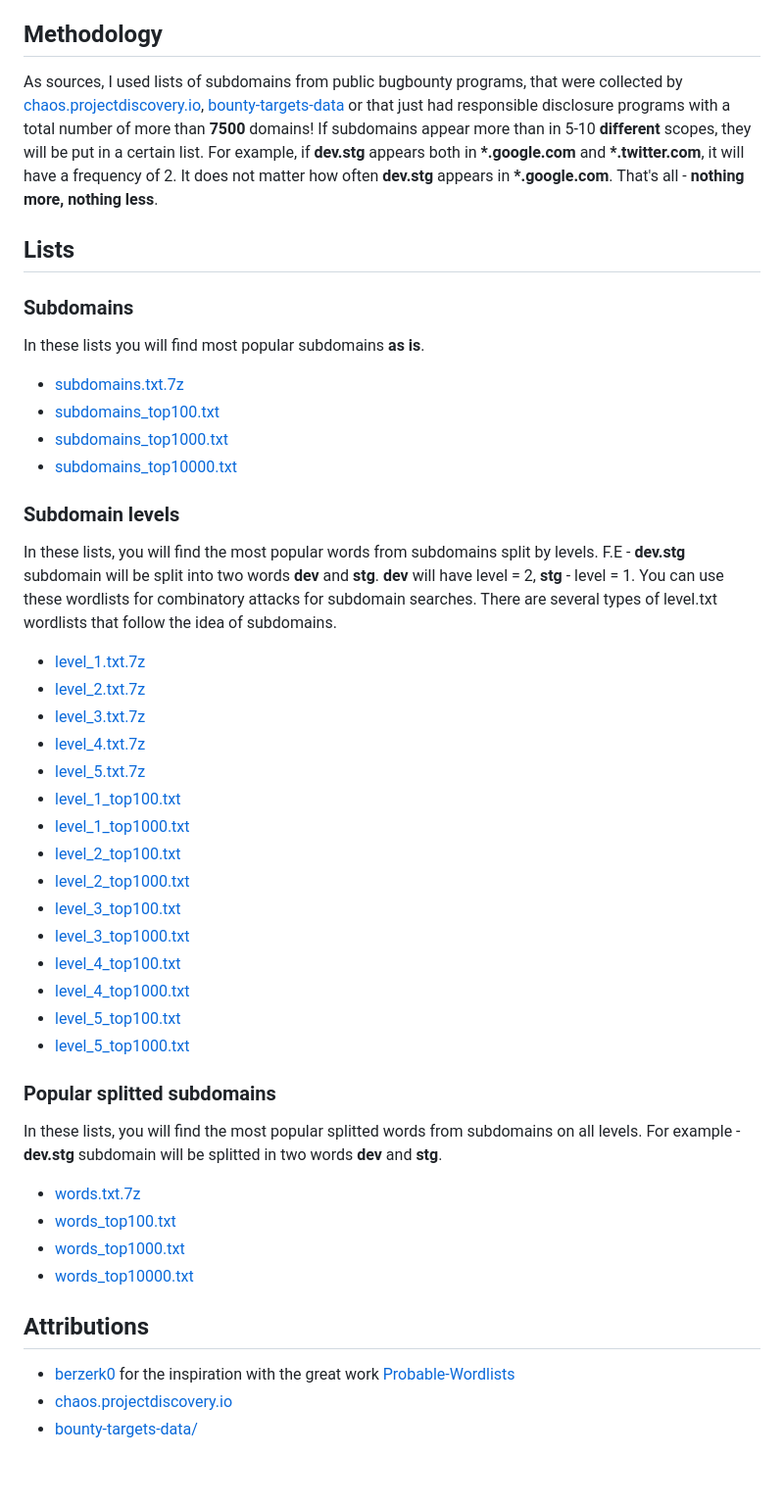
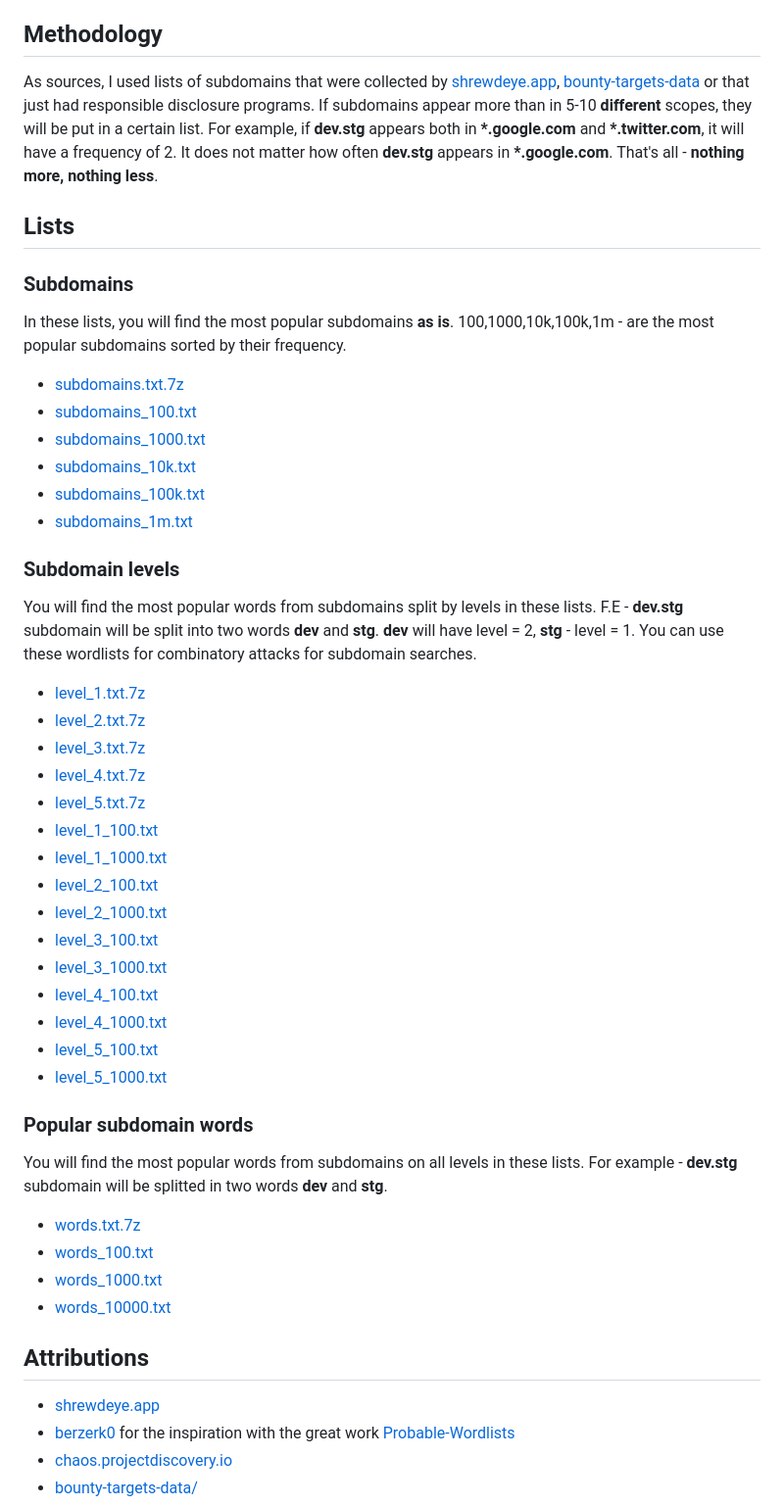
Before and after one commit to zzzteph/probable_subdomains, a Markdown page: README.md, the part around the change. Shown at 98% size. GitHub-like rendering; blank space fills up the shorter version.

```diff
--- a/README.md
+++ b/README.md
@@ -26,7 +26,7 @@ And, of course, [wordlists](https://github.com/zzzteph/probable_subdomains/tree/
 
 ## Methodology
 
-As sources, I used lists of subdomains from public bugbounty programs, that were collected by [chaos.projectdiscovery.io](https://chaos.projectdiscovery.io/), [bounty-targets-data](https://github.com/arkadiyt/bounty-targets-data/) or that just had responsible disclosure programs with a total number of more than **7500** domains! If subdomains appear more than in 5-10 **different** scopes, they will be put in a certain list. For example, if **dev.stg** appears both in **\*.google.com** and **\*.twitter.com**, it will have a frequency of 2. It does not matter how often **dev.stg** appears in **\*.google.com**. That's all - **nothing more, nothing less**.
+As sources, I used lists of subdomains that were collected by [shrewdeye.app](https://shrewdeye.app/), [bounty-targets-data](https://github.com/arkadiyt/bounty-targets-data/) or that just had responsible disclosure programs. If subdomains appear more than in 5-10 **different** scopes, they will be put in a certain list. For example, if **dev.stg** appears both in **\*.google.com** and **\*.twitter.com**, it will have a frequency of 2. It does not matter how often **dev.stg** appears in **\*.google.com**. That's all - **nothing more, nothing less**.
 
 
 
@@ -39,16 +39,19 @@ As sources, I used lists of subdomains from public bugbounty programs, that were
 
 ### Subdomains
 
-In these lists you will find most popular subdomains **as is**.
+In these lists, you will find the most popular subdomains **as is**. 100,1000,10k,100k,1m - are the most popular subdomains sorted by their frequency.
 
-- [subdomains.txt.7z](https://raw.githubusercontent.com/zzzteph/probable_subdomains/main/wordlists/hostnames/subdomains.txt.7z)
-- [subdomains_top100.txt](https://raw.githubusercontent.com/zzzteph/probable_subdomains/main/wordlists/hostnames/subdomains_top100.txt)
-- [subdomains_top1000.txt](https://raw.githubusercontent.com/zzzteph/probable_subdomains/main/wordlists/hostnames/subdomains_top100.txt)
-- [subdomains_top10000.txt](https://raw.githubusercontent.com/zzzteph/probable_subdomains/main/wordlists/hostnames/subdomains_top100.txt)
+- [subdomains.txt.7z](https://raw.githubusercontent.com/zzzteph/probable_subdomains/main/wordlists/hostnames/)
+- [subdomains_100.txt](https://raw.githubusercontent.com/zzzteph/probable_subdomains/main/wordlists/hostnames/subdomains_100.txt)
+- [subdomains_1000.txt](https://raw.githubusercontent.com/zzzteph/probable_subdomains/main/wordlists/hostnames/subdomains_1000.txt)
+- [subdomains_10k.txt](https://raw.githubusercontent.com/zzzteph/probable_subdomains/main/wordlists/hostnames/subdomains_10k.txt)
+- [subdomains_100k.txt](https://raw.githubusercontent.com/zzzteph/probable_subdomains/main/wordlists/hostnames/subdomains_100k.txt)
+- [subdomains_1m.txt](https://raw.githubusercontent.com/zzzteph/probable_subdomains/main/wordlists/hostnames/subdomains_1m.txt)
+
 
 ### Subdomain levels
 
-In these lists, you will find the most popular words from subdomains split by levels. F.E - **dev.stg** subdomain will be split into two words **dev** and **stg**. **dev** will have level = 2, **stg** - level = 1. You can use these wordlists for combinatory attacks for subdomain searches. There are several types of level.txt wordlists that follow the idea of subdomains.
+You will find the most popular words from subdomains split by levels in these lists. F.E - **dev.stg** subdomain will be split into two words **dev** and **stg**. **dev** will have level = 2, **stg** - level = 1. You can use these wordlists for combinatory attacks for subdomain searches.
 
 
 - [level_1.txt.7z](https://raw.githubusercontent.com/zzzteph/probable_subdomains/main/wordlists/levels/level_1.txt.7z)
@@ -56,28 +59,28 @@ In these lists, you will find the most popular words from subdomains split by le
 - [level_3.txt.7z](https://raw.githubusercontent.com/zzzteph/probable_subdomains/main/wordlists/levels/level_3.txt.7z)
 - [level_4.txt.7z](https://raw.githubusercontent.com/zzzteph/probable_subdomains/main/wordlists/levels/level_4.txt.7z)
 - [level_5.txt.7z](https://raw.githubusercontent.com/zzzteph/probable_subdomains/main/wordlists/levels/level_5.txt.7z)
-- [level_1_top100.txt](https://raw.githubusercontent.com/zzzteph/probable_subdomains/main/wordlists/levels/level_1_top100.txt)
-- [level_1_top1000.txt](https://raw.githubusercontent.com/zzzteph/probable_subdomains/main/wordlists/levels/level_1_top1000.txt)
-- [level_2_top100.txt](https://raw.githubusercontent.com/zzzteph/probable_subdomains/main/wordlists/levels/level_2_top100.txt)
-- [level_2_top1000.txt](https://raw.githubusercontent.com/zzzteph/probable_subdomains/main/wordlists/levels/level_2_top1000.txt)
-- [level_3_top100.txt](https://raw.githubusercontent.com/zzzteph/probable_subdomains/main/wordlists/levels/level_3_top100.txt)
-- [level_3_top1000.txt](https://raw.githubusercontent.com/zzzteph/probable_subdomains/main/wordlists/levels/level_3_top1000.txt)
-- [level_4_top100.txt](https://raw.githubusercontent.com/zzzteph/probable_subdomains/main/wordlists/levels/level_4_top100.txt)
-- [level_4_top1000.txt](https://raw.githubusercontent.com/zzzteph/probable_subdomains/main/wordlists/levels/level_4_top1000.txt)
-- [level_5_top100.txt](https://raw.githubusercontent.com/zzzteph/probable_subdomains/main/wordlists/levels/level_5_top100.txt)
-- [level_5_top1000.txt](https://raw.githubusercontent.com/zzzteph/probable_subdomains/main/wordlists/levels/level_5_top1000.txt)
+- [level_1_100.txt](https://raw.githubusercontent.com/zzzteph/probable_subdomains/main/wordlists/levels/level_1_100.txt)
+- [level_1_1000.txt](https://raw.githubusercontent.com/zzzteph/probable_subdomains/main/wordlists/levels/level_1_1000.txt)
+- [level_2_100.txt](https://raw.githubusercontent.com/zzzteph/probable_subdomains/main/wordlists/levels/level_2_100.txt)
+- [level_2_1000.txt](https://raw.githubusercontent.com/zzzteph/probable_subdomains/main/wordlists/levels/level_2_1000.txt)
+- [level_3_100.txt](https://raw.githubusercontent.com/zzzteph/probable_subdomains/main/wordlists/levels/level_3_100.txt)
+- [level_3_1000.txt](https://raw.githubusercontent.com/zzzteph/probable_subdomains/main/wordlists/levels/level_3_1000.txt)
+- [level_4_100.txt](https://raw.githubusercontent.com/zzzteph/probable_subdomains/main/wordlists/levels/level_4_100.txt)
+- [level_4_1000.txt](https://raw.githubusercontent.com/zzzteph/probable_subdomains/main/wordlists/levels/level_4_1000.txt)
+- [level_5_100.txt](https://raw.githubusercontent.com/zzzteph/probable_subdomains/main/wordlists/levels/level_5_100.txt)
+- [level_5_1000.txt](https://raw.githubusercontent.com/zzzteph/probable_subdomains/main/wordlists/levels/level_5_1000.txt)
 
 
-### Popular splitted subdomains
+### Popular subdomain words
 
 
-In these lists, you will find the most popular splitted words from subdomains on all levels. For example - **dev.stg** subdomain will be splitted in two words **dev** and **stg**.
+You will find the most popular words from subdomains on all levels in these lists. For example - **dev.stg** subdomain will be splitted in two words **dev** and **stg**.
 
 
-- [words.txt.7z](https://raw.githubusercontent.com/zzzteph/probable_subdomains/blob/main/wordlists/words/words.txt.7z)
-- [words_top100.txt](https://raw.githubusercontent.com/zzzteph/probable_subdomains/blob/main/wordlists/words/words_top100.txt)
-- [words_top1000.txt](https://raw.githubusercontent.com/zzzteph/probable_subdomains/blob/main/wordlists/words/words_top1000.txt)
-- [words_top10000.txt](https://raw.githubusercontent.com/zzzteph/probable_subdomains/blob/main/wordlists/words/words_top10000.txt)
+- [words.txt.7z](https://raw.githubusercontent.com/zzzteph/probable_subdomains/blob/main/wordlists/words/)
+- [words_100.txt](https://raw.githubusercontent.com/zzzteph/probable_subdomains/blob/main/wordlists/words/words_100.txt)
+- [words_1000.txt](https://raw.githubusercontent.com/zzzteph/probable_subdomains/blob/main/wordlists/words/words_1000.txt)
+- [words_10000.txt](https://raw.githubusercontent.com/zzzteph/probable_subdomains/blob/main/wordlists/words/words_10000.txt)
 
 
 
@@ -86,6 +89,7 @@ In these lists, you will find the most popular splitted words from subdomains on
 
 ## Attributions
 
+- [shrewdeye.app](https://shrewdeye.app)
 - [berzerk0](https://github.com/berzerk0) for the inspiration with the great work [Probable-Wordlists](https://github.com/berzerk0/Probable-Wordlists)
 - [chaos.projectdiscovery.io](https://chaos.projectdiscovery.io/)
 - [bounty-targets-data/](https://github.com/arkadiyt/bounty-targets-data/)
```
